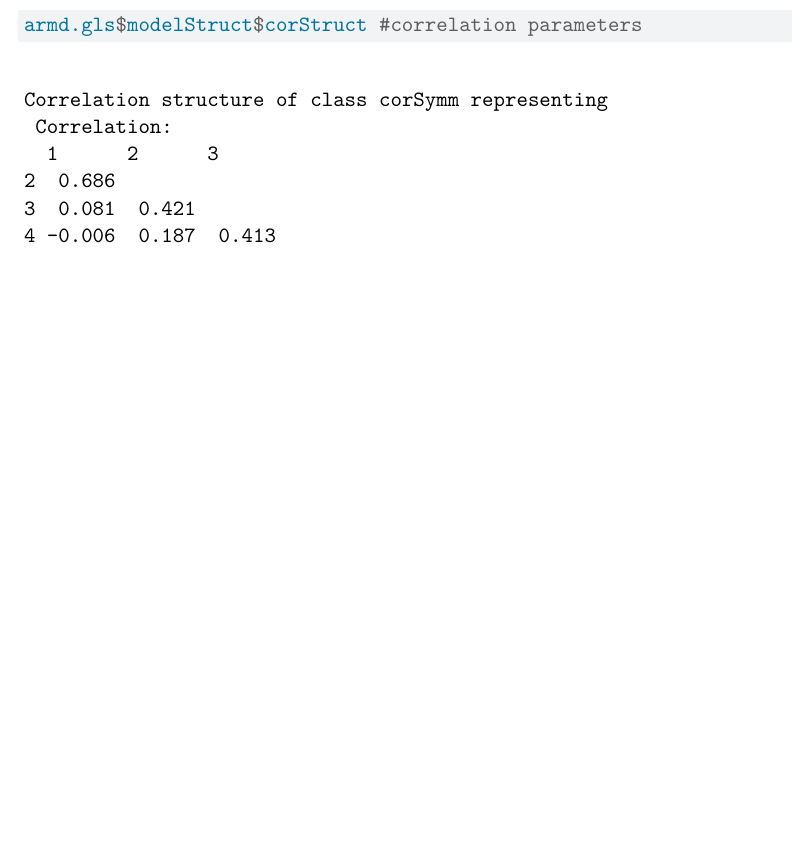
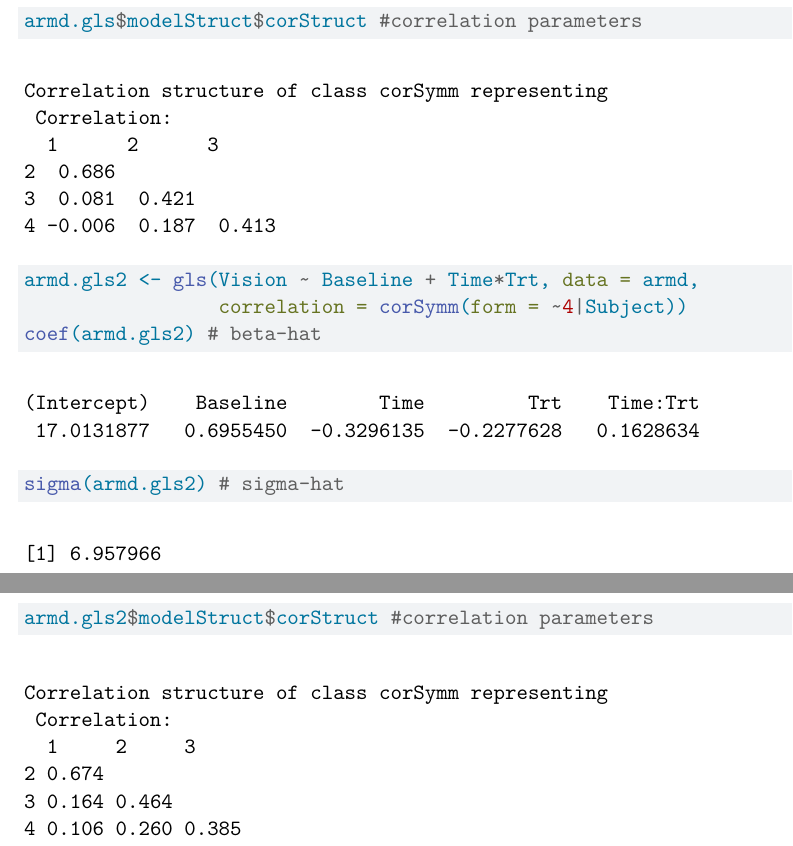
Before and after one commit to jerhomie2/Macular-Degeneration-Analysis, a Quarto document (vision.qmd): part of page 5 of 5 before the commit and two parts of pages 4 and 5 of 5 after it, the two joined at a grey line, cut so that both start at the same text, the shorter picture padded with empty space. Rendered offline with R 4.5, knitr and Pandoc in place of Quarto, then LaTeX, with nearby package versions.

Commit message:
Created model with Time and Trt interaction

````diff
--- a/vision.qmd
+++ b/vision.qmd
@@ -56,3 +57,11 @@ coef(armd.gls) # beta-hat
 sigma(armd.gls) # sigma-hat
 armd.gls$modelStruct$corStruct #correlation parameters
 ```
+
+```{r}
+armd.gls2 <- gls(Vision ~ Baseline + Time*Trt, data = armd,
+                 correlation = corSymm(form = ~4|Subject))
+coef(armd.gls2) # beta-hat
+sigma(armd.gls2) # sigma-hat
+armd.gls2$modelStruct$corStruct #correlation parameters
+```
````
Also changed, not shown: vision.qmd (1 more changed lines).
